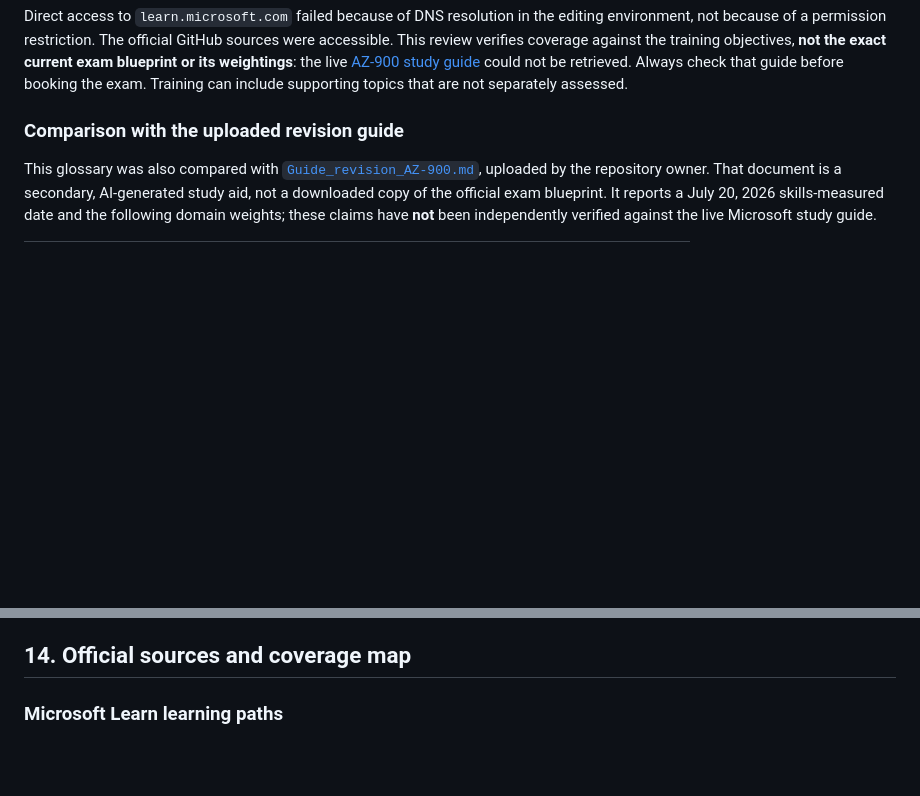
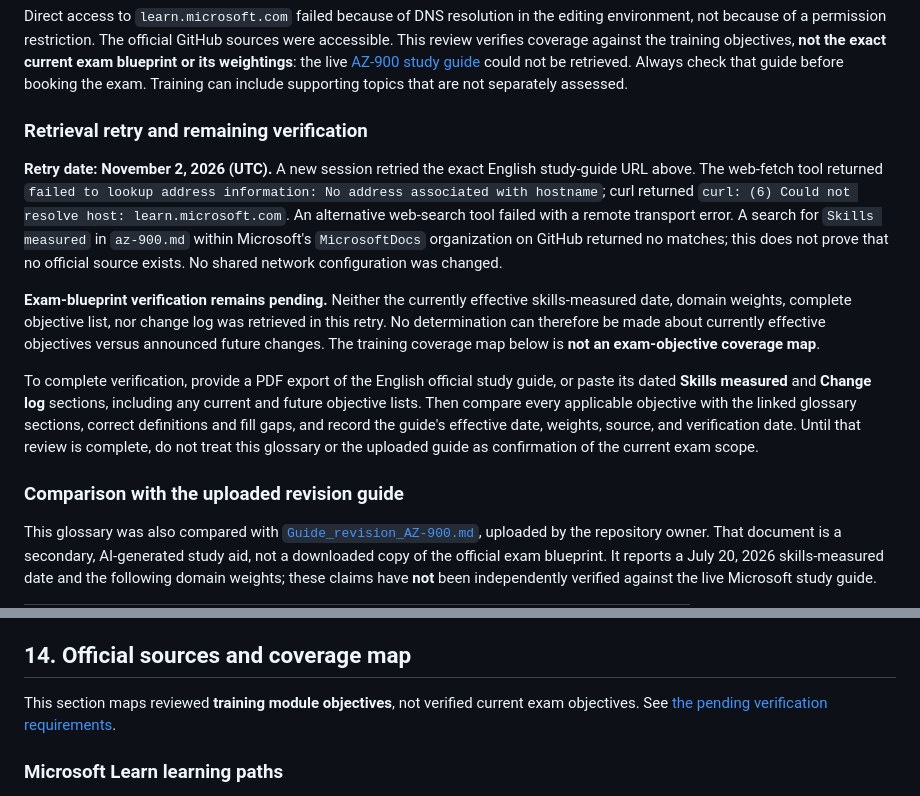
Before and after one commit to Bruno-Pinto12/testTest, a Markdown page: AZ-900/GLOSSARY_AZ-900.md, 2 parts joined by grey strips. Drawn GitHub-style; blank space fills up the shorter version.

Commit message:
docs: record AZ-900 blueprint retrieval blockers
Record the fresh DNS failures and pending exam verification without replacing training evidence or changing uploaded materials.

Co-authored-by: Copilot <223556219+Copilot@users.noreply.github.com>

```diff
--- a/AZ-900/GLOSSARY_AZ-900.md
+++ b/AZ-900/GLOSSARY_AZ-900.md
@@ -23,6 +23,31 @@ training objectives, **not the exact current exam blueprint or its weightings**:
 the live [AZ-900 study guide](https://learn.microsoft.com/en-us/credentials/certifications/resources/study-guides/az-900)
 could not be retrieved. Always check that guide before booking the exam.
 Training can include supporting topics that are not separately assessed.
+
+### Retrieval retry and remaining verification
+
+**Retry date: November 2, 2026 (UTC).** A new session retried the exact English
+study-guide URL above. The web-fetch tool returned
+`failed to lookup address information: No address associated with hostname`;
+curl returned `curl: (6) Could not resolve host: learn.microsoft.com`.
+An alternative web-search tool failed with a remote transport error. A search
+for `Skills measured` in `az-900.md` within Microsoft's `MicrosoftDocs`
+organization on GitHub returned no matches; this does not prove that no
+official source exists. No shared network configuration was changed.
+
+**Exam-blueprint verification remains pending.** Neither the currently
+effective skills-measured date, domain weights, complete objective list, nor
+change log was retrieved in this retry. No determination can therefore be made
+about currently effective objectives versus announced future changes. The
+training coverage map below is **not an exam-objective coverage map**.
+
+To complete verification, provide a PDF export of the English official study
+guide, or paste its dated **Skills measured** and **Change log** sections,
+including any current and future objective lists. Then compare every applicable
+objective with the linked glossary sections, correct definitions and fill gaps,
+and record the guide's effective date, weights, source, and verification date.
+Until that review is complete, do not treat this glossary or the uploaded guide
+as confirmation of the current exam scope.
 
 ### Comparison with the uploaded revision guide
 
@@ -488,6 +513,9 @@ command syntax, or implementation details.
 
 ## 14. Official sources and coverage map
 
+This section maps reviewed **training module objectives**, not verified current
+exam objectives. See [the pending verification requirements](#retrieval-retry-and-remaining-verification).
+
 ### Microsoft Learn learning paths
 
 The reviewed sources call the series **Introduction to Cloud Infrastructure**.
```
